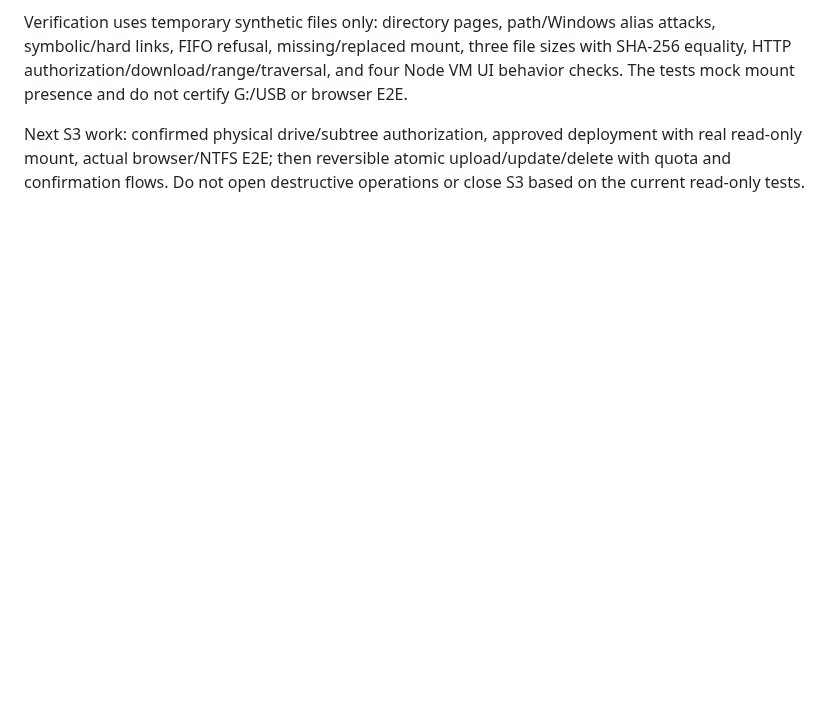
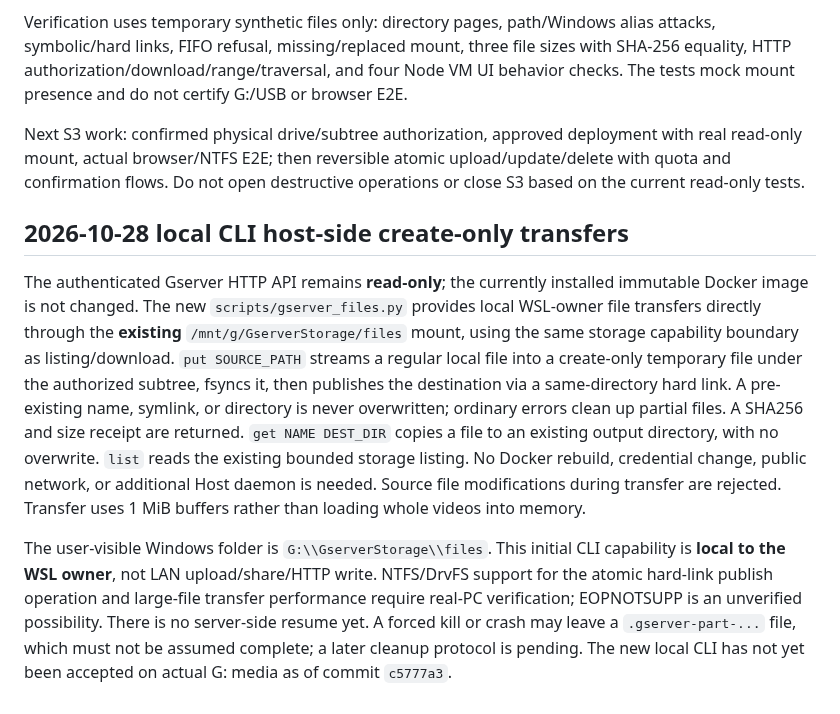
Before and after one commit to seigo-gace/G-ACEserver, a Markdown page: docs/architecture/STORAGE_S3.md, the part around the change. Rendered like a GitHub page; blank space fills up the shorter version.

```diff
--- a/docs/architecture/STORAGE_S3.md
+++ b/docs/architecture/STORAGE_S3.md
@@ -19,3 +19,9 @@ The UI provides folder navigation, refresh, next page and save actions. Supporte
 Verification uses temporary synthetic files only: directory pages, path/Windows alias attacks, symbolic/hard links, FIFO refusal, missing/replaced mount, three file sizes with SHA-256 equality, HTTP authorization/download/range/traversal, and four Node VM UI behavior checks. The tests mock mount presence and do not certify G:/USB or browser E2E.
 
 Next S3 work: confirmed physical drive/subtree authorization, approved deployment with real read-only mount, actual browser/NTFS E2E; then reversible atomic upload/update/delete with quota and confirmation flows. Do not open destructive operations or close S3 based on the current read-only tests.
+
+## 2026-10-28 local CLI host-side create-only transfers
+
+The authenticated Gserver HTTP API remains **read-only**; the currently installed immutable Docker image is not changed. The new `scripts/gserver_files.py` provides local WSL-owner file transfers directly through the **existing** `/mnt/g/GserverStorage/files` mount, using the same storage capability boundary as listing/download. `put SOURCE_PATH` streams a regular local file into a create-only temporary file under the authorized subtree, fsyncs it, then publishes the destination via a same-directory hard link. A pre-existing name, symlink, or directory is never overwritten; ordinary errors clean up partial files. A SHA256 and size receipt are returned. `get NAME DEST_DIR` copies a file to an existing output directory, with no overwrite. `list` reads the existing bounded storage listing. No Docker rebuild, credential change, public network, or additional Host daemon is needed. Source file modifications during transfer are rejected. Transfer uses 1 MiB buffers rather than loading whole videos into memory.
+
+The user-visible Windows folder is `G:\\GserverStorage\\files`. This initial CLI capability is **local to the WSL owner**, not LAN upload/share/HTTP write. NTFS/DrvFS support for the atomic hard-link publish operation and large-file transfer performance require real-PC verification; EOPNOTSUPP is an unverified possibility. There is no server-side resume yet. A forced kill or crash may leave a `.gserver-part-...` file, which must not be assumed complete; a later cleanup protocol is pending. The new local CLI has not yet been accepted on actual G: media as of commit `c5777a3`.
```
Also changed, not shown: docs/CURRENT.md (+7 -0 lines).
